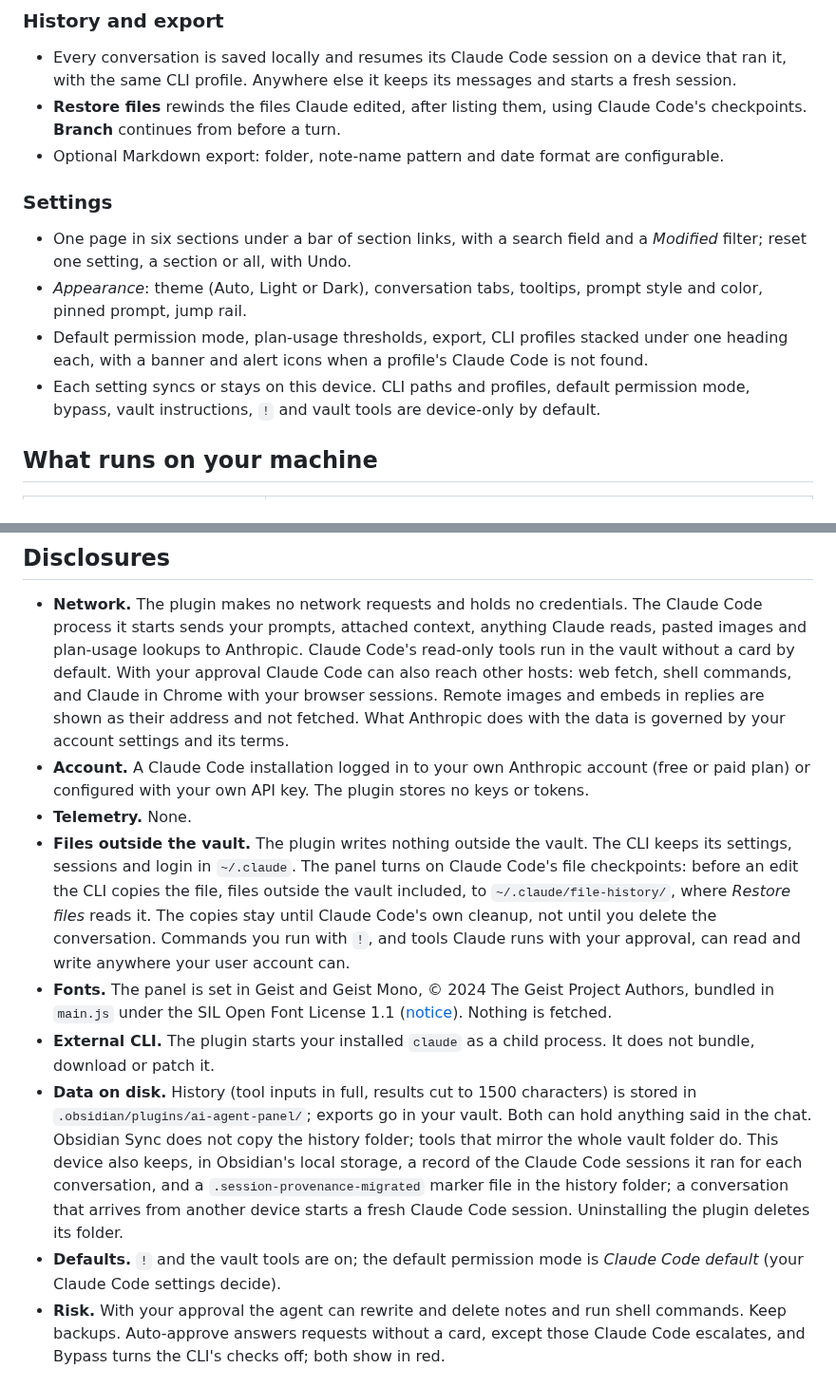
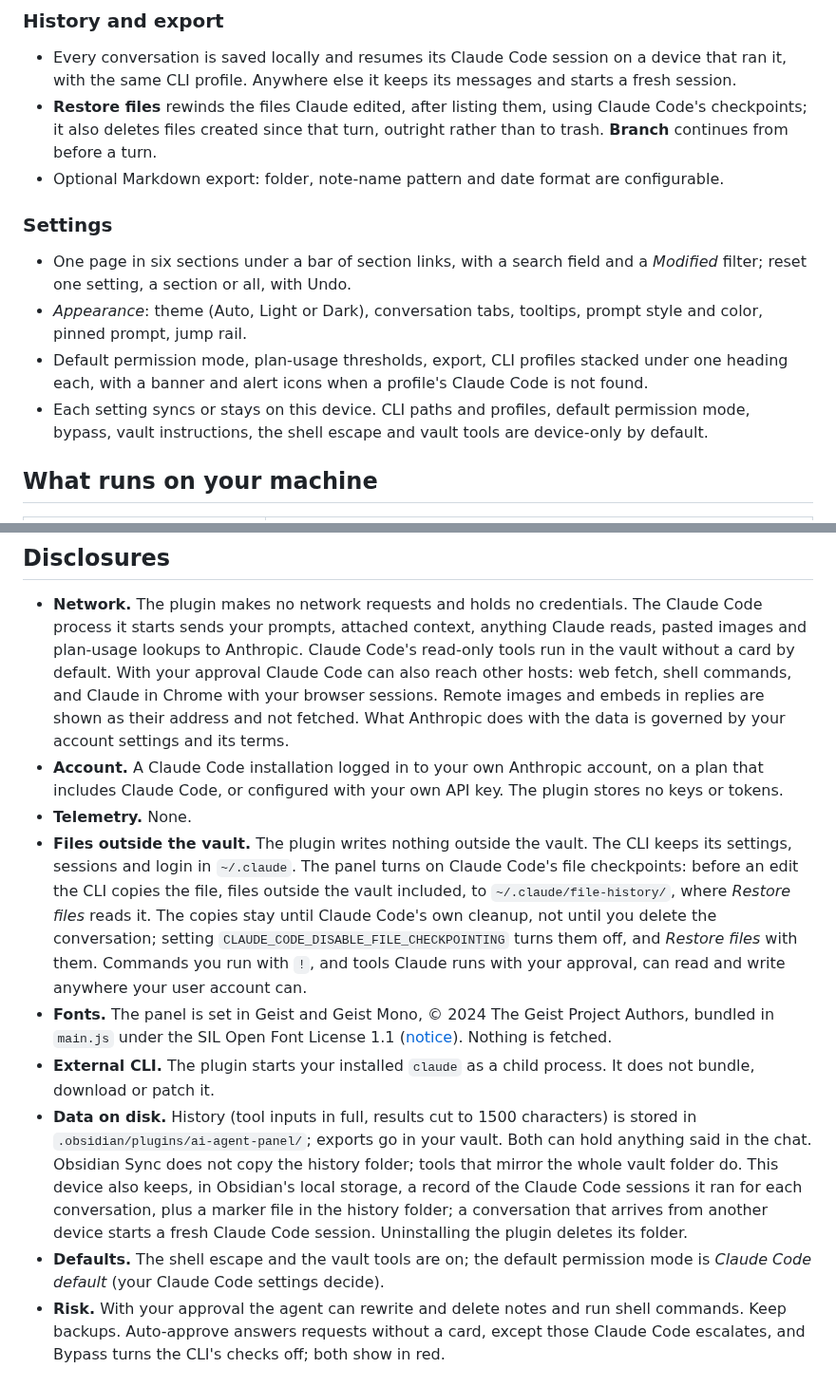
Before and after one commit to yoava/obsidian-ai-agent-panel, a Markdown page: README.md, 2 parts joined by grey strips. Shown at 95% size. Rendered like a GitHub page.

```diff
--- a/README.md
+++ b/README.md
@@ -93,7 +110,7 @@ Each call asks for permission first. Design: [DES-006](docs/current/design/DES-0
 ### History and export
 
 - Every conversation is saved locally and resumes its Claude Code session on a device that ran it, with the same CLI profile. Anywhere else it keeps its messages and starts a fresh session.
-- **Restore files** rewinds the files Claude edited, after listing them, using Claude Code's checkpoints. **Branch** continues from before a turn.
+- **Restore files** rewinds the files Claude edited, after listing them, using Claude Code's checkpoints; it also deletes files created since that turn, outright rather than to trash. **Branch** continues from before a turn.
 - Optional Markdown export: folder, note-name pattern and date format are configurable.
 
 ### Settings
@@ -101,7 +118,7 @@ Each call asks for permission first. Design: [DES-006](docs/current/design/DES-0
 - One page in six sections under a bar of section links, with a search field and a *Modified* filter; reset one setting, a section or all, with Undo.
 - *Appearance*: theme (Auto, Light or Dark), conversation tabs, tooltips, prompt style and color, pinned prompt, jump rail.
 - Default permission mode, plan-usage thresholds, export, CLI profiles stacked under one heading each, with a banner and alert icons when a profile's Claude Code is not found.
-- Each setting syncs or stays on this device. CLI paths and profiles, default permission mode, bypass, vault instructions, `!` and vault tools are device-only by default.
+- Each setting syncs or stays on this device. CLI paths and profiles, default permission mode, bypass, vault instructions, the shell escape and vault tools are device-only by default.
 
 ## What runs on your machine
 
@@ -115,13 +132,13 @@ Each call asks for permission first. Design: [DES-006](docs/current/design/DES-0
 ## Disclosures
 
 - **Network.** The plugin makes no network requests and holds no credentials. The Claude Code process it starts sends your prompts, attached context, anything Claude reads, pasted images and plan-usage lookups to Anthropic. Claude Code's read-only tools run in the vault without a card by default. With your approval Claude Code can also reach other hosts: web fetch, shell commands, and Claude in Chrome with your browser sessions. Remote images and embeds in replies are shown as their address and not fetched. What Anthropic does with the data is governed by your account settings and its terms.
-- **Account.** A Claude Code installation logged in to your own Anthropic account (free or paid plan) or configured with your own API key. The plugin stores no keys or tokens.
+- **Account.** A Claude Code installation logged in to your own Anthropic account, on a plan that includes Claude Code, or configured with your own API key. The plugin stores no keys or tokens.
 - **Telemetry.** None.
-- **Files outside the vault.** The plugin writes nothing outside the vault. The CLI keeps its settings, sessions and login in `~/.claude`. The panel turns on Claude Code's file checkpoints: before an edit the CLI copies the file, files outside the vault included, to `~/.claude/file-history/`, where *Restore files* reads it. The copies stay until Claude Code's own cleanup, not until you delete the conversation. Commands you run with `!`, and tools Claude runs with your approval, can read and write anywhere your user account can.
+- **Files outside the vault.** The plugin writes nothing outside the vault. The CLI keeps its settings, sessions and login in `~/.claude`. The panel turns on Claude Code's file checkpoints: before an edit the CLI copies the file, files outside the vault included, to `~/.claude/file-history/`, where *Restore files* reads it. The copies stay until Claude Code's own cleanup, not until you delete the conversation; setting `CLAUDE_CODE_DISABLE_FILE_CHECKPOINTING` turns them off, and *Restore files* with them. Commands you run with `!`, and tools Claude runs with your approval, can read and write anywhere your user account can.
 - **Fonts.** The panel is set in Geist and Geist Mono, © 2024 The Geist Project Authors, bundled in `main.js` under the SIL Open Font License 1.1 ([notice](docs/current/LEGAL.md#third-party-components)). Nothing is fetched.
 - **External CLI.** The plugin starts your installed `claude` as a child process. It does not bundle, download or patch it.
-- **Data on disk.** History (tool inputs in full, results cut to 1500 characters) is stored in `.obsidian/plugins/ai-agent-panel/`; exports go in your vault. Both can hold anything said in the chat. Obsidian Sync does not copy the history folder; tools that mirror the whole vault folder do. This device also keeps, in Obsidian's local storage, a record of the Claude Code sessions it ran for each conversation, and a `.session-provenance-migrated` marker file in the history folder; a conversation that arrives from another device starts a fresh Claude Code session. Uninstalling the plugin deletes its folder.
-- **Defaults.** `!` and the vault tools are on; the default permission mode is *Claude Code default* (your Claude Code settings decide).
+- **Data on disk.** History (tool inputs in full, results cut to 1500 characters) is stored in `.obsidian/plugins/ai-agent-panel/`; exports go in your vault. Both can hold anything said in the chat. Obsidian Sync does not copy the history folder; tools that mirror the whole vault folder do. This device also keeps, in Obsidian's local storage, a record of the Claude Code sessions it ran for each conversation, plus a marker file in the history folder; a conversation that arrives from another device starts a fresh Claude Code session. Uninstalling the plugin deletes its folder.
+- **Defaults.** The shell escape and the vault tools are on; the default permission mode is *Claude Code default* (your Claude Code settings decide).
 - **Risk.** With your approval the agent can rewrite and delete notes and run shell commands. Keep backups. Auto-approve answers requests without a card, except those Claude Code escalates, and Bypass turns the CLI's checks off; both show in red.
 
 ## More
```
Also changed, not shown: other parts of README.md (+28 -11 lines), RELEASE_NOTES.md (+4 -0 lines), docs/images/panel-dark.png (added), docs/images/panel-narrow-light.png (added), 1 other file.
